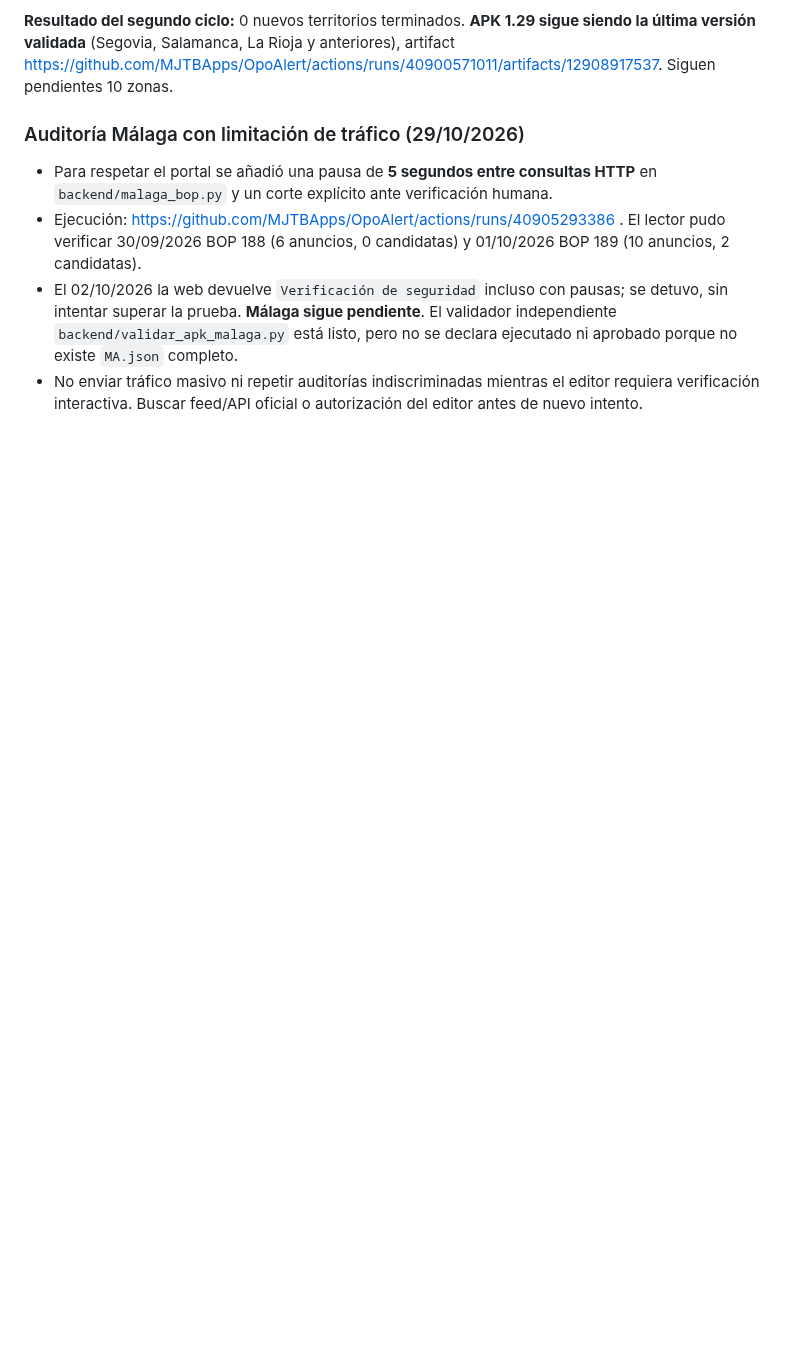
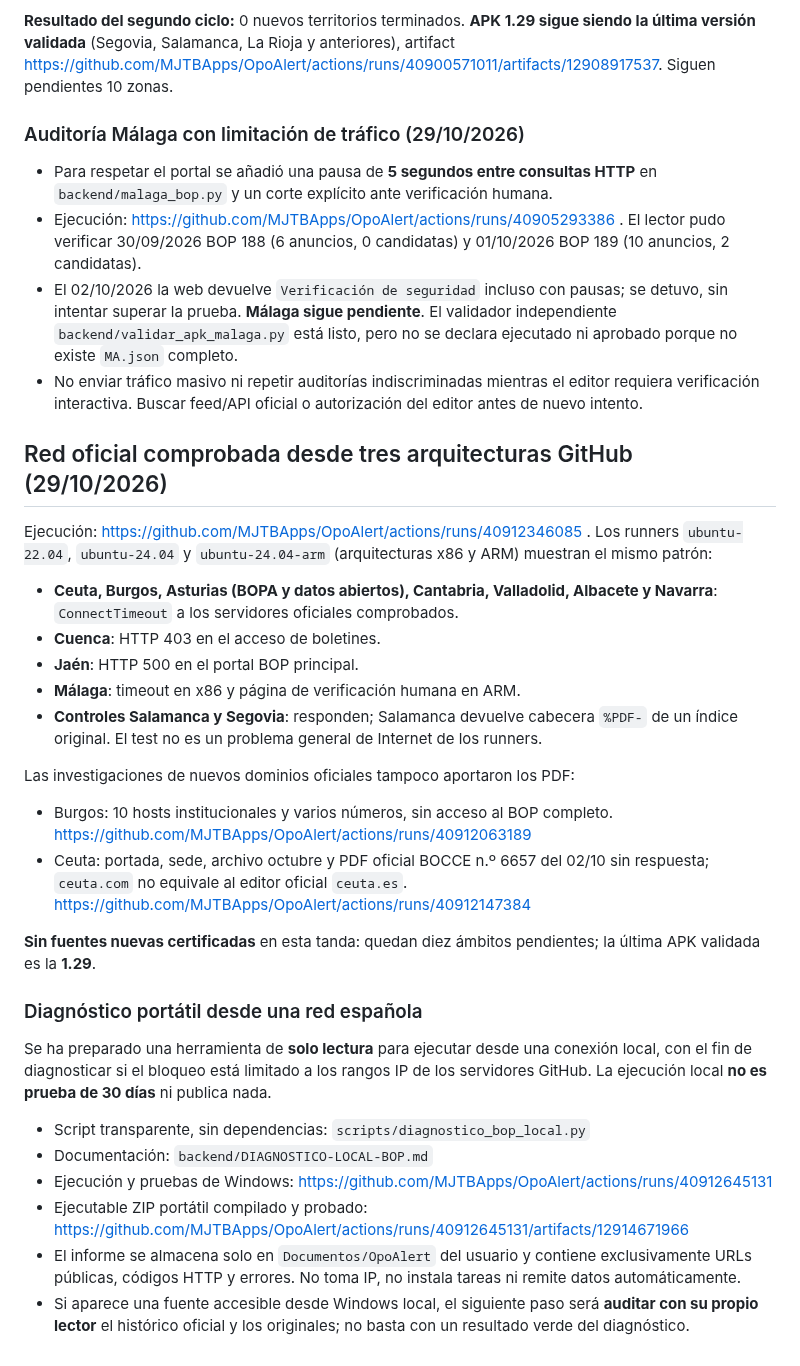
Before and after one commit to MJTBApps/OpoAlert, a Markdown page: backend/CIERRE-12-ZONAS-20261029.md, the part around the change. Rendered like a GitHub page; blank space fills up the shorter version.

Commit message:
OpoAlert: documentar bloqueos multi-red, controles oficiales y diagnostico local listo

```diff
--- a/backend/CIERRE-12-ZONAS-20261029.md
+++ b/backend/CIERRE-12-ZONAS-20261029.md
@@ -89,3 +89,30 @@ Script: `backend/cierre_12_probe.py`. Comprobó tres URL por zona, cabecera HTTP
 - Ejecución: https://github.com/MJTBApps/OpoAlert/actions/runs/40905293386 . El lector pudo verificar 30/09/2026 BOP 188 (6 anuncios, 0 candidatas) y 01/10/2026 BOP 189 (10 anuncios, 2 candidatas).
 - El 02/10/2026 la web devuelve `Verificación de seguridad` incluso con pausas; se detuvo, sin intentar superar la prueba. **Málaga sigue pendiente**. El validador independiente `backend/validar_apk_malaga.py` está listo, pero no se declara ejecutado ni aprobado porque no existe `MA.json` completo.
 - No enviar tráfico masivo ni repetir auditorías indiscriminadas mientras el editor requiera verificación interactiva. Buscar feed/API oficial o autorización del editor antes de nuevo intento.
+
+## Red oficial comprobada desde tres arquitecturas GitHub (29/10/2026)
+
+Ejecución: https://github.com/MJTBApps/OpoAlert/actions/runs/40912346085 .
+Los runners `ubuntu-22.04`, `ubuntu-24.04` y `ubuntu-24.04-arm` (arquitecturas x86 y ARM) muestran el mismo patrón:
+- **Ceuta, Burgos, Asturias (BOPA y datos abiertos), Cantabria, Valladolid, Albacete y Navarra**: `ConnectTimeout` a los servidores oficiales comprobados.
+- **Cuenca**: HTTP 403 en el acceso de boletines.
+- **Jaén**: HTTP 500 en el portal BOP principal.
+- **Málaga**: timeout en x86 y página de verificación humana en ARM.
+- **Controles Salamanca y Segovia**: responden; Salamanca devuelve cabecera `%PDF-` de un índice original. El test no es un problema general de Internet de los runners.
+
+Las investigaciones de nuevos dominios oficiales tampoco aportaron los PDF:
+- Burgos: 10 hosts institucionales y varios números, sin acceso al BOP completo. https://github.com/MJTBApps/OpoAlert/actions/runs/40912063189
+- Ceuta: portada, sede, archivo octubre y PDF oficial BOCCE n.º 6657 del 02/10 sin respuesta; `ceuta.com` no equivale al editor oficial `ceuta.es`. https://github.com/MJTBApps/OpoAlert/actions/runs/40912147384
+
+**Sin fuentes nuevas certificadas** en esta tanda: quedan diez ámbitos pendientes; la última APK validada es la **1.29**.
+
+### Diagnóstico portátil desde una red española
+
+Se ha preparado una herramienta de **solo lectura** para ejecutar desde una conexión local, con el fin de diagnosticar si el bloqueo está limitado a los rangos IP de los servidores GitHub. La ejecución local **no es prueba de 30 días** ni publica nada.
+
+- Script transparente, sin dependencias: `scripts/diagnostico_bop_local.py`
+- Documentación: `backend/DIAGNOSTICO-LOCAL-BOP.md`
+- Ejecución y pruebas de Windows: https://github.com/MJTBApps/OpoAlert/actions/runs/40912645131
+- Ejecutable ZIP portátil compilado y probado: https://github.com/MJTBApps/OpoAlert/actions/runs/40912645131/artifacts/12914671966
+- El informe se almacena solo en `Documentos/OpoAlert` del usuario y contiene exclusivamente URLs públicas, códigos HTTP y errores. No toma IP, no instala tareas ni remite datos automáticamente.
+- Si aparece una fuente accesible desde Windows local, el siguiente paso será **auditar con su propio lector** el histórico oficial y los originales; no basta con un resultado verde del diagnóstico.
```
